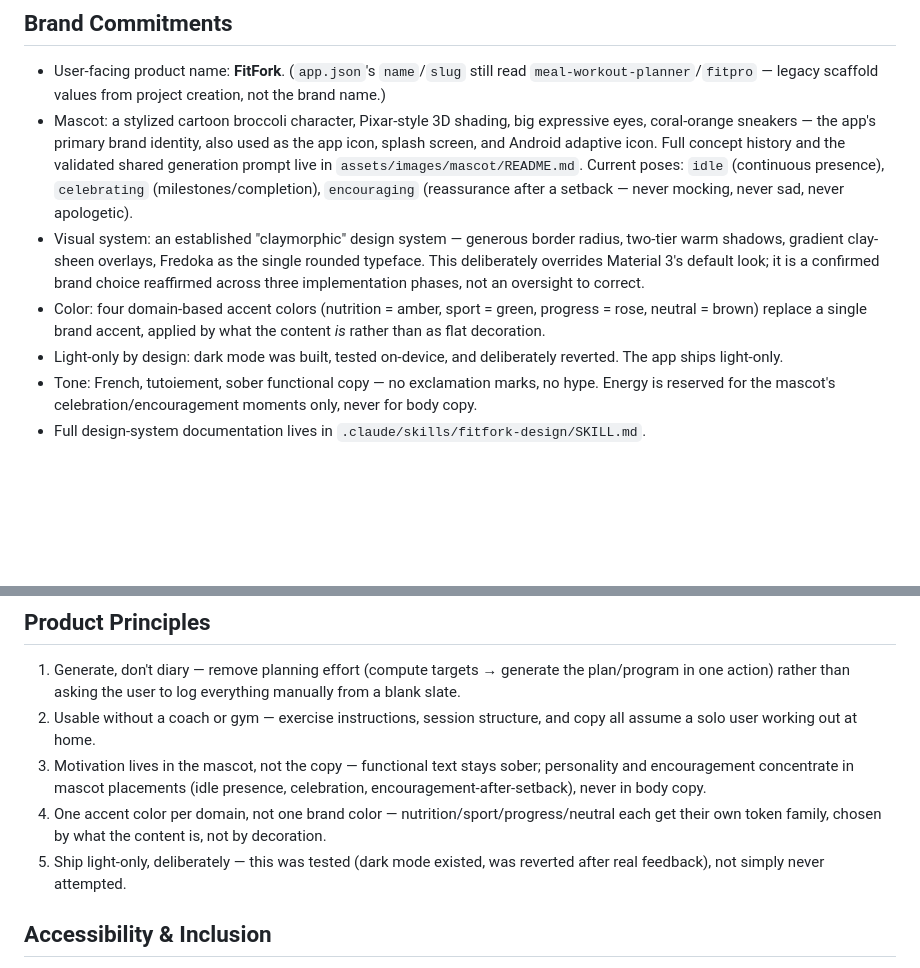
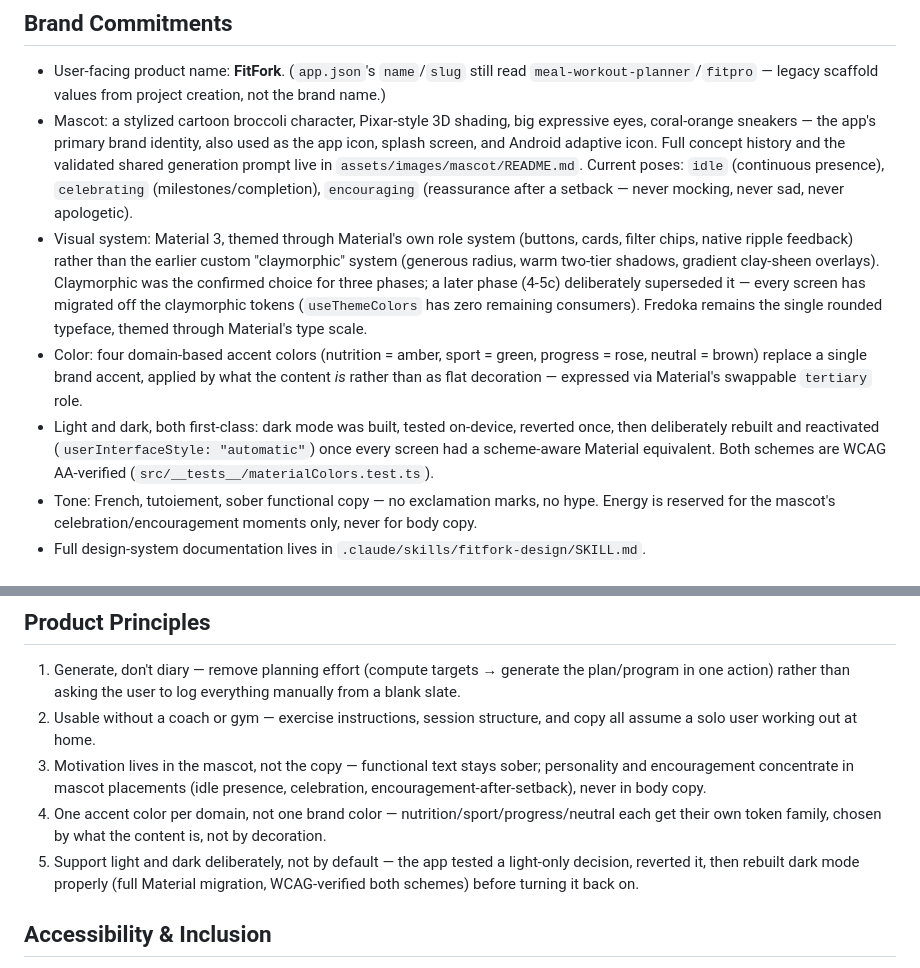
Before and after one commit to Maddog91090/FitFork, a Markdown page: PRODUCT.md, 2 parts joined by grey strips. Drawn GitHub-style; blank space fills up the shorter version.

Commit message:
docs: reconcile PRODUCT.md with the Material 3 / dark mode decision
PRODUCT.md still described the pre-Phase-4 claymorphic, light-only
system as current product truth. This phase deliberately superseded
both: Material 3 replaced claymorphic (zero remaining useThemeColors
consumers) and dark mode was rebuilt properly (full Material migration,
WCAG-verified both schemes) and reactivated. Update the doc to match.

Co-Authored-By: Claude Sonnet 5 <noreply@anthropic.com>
Claude-Session: https://claude.ai/code/session_013Zvhb6hfRXxR2Y7m4mfgXH

```diff
--- a/PRODUCT.md
+++ b/PRODUCT.md
@@ -40,9 +40,9 @@ The confirmed differentiator: automatic, one-click generation of a full weekly m
 
 - User-facing product name: **FitFork**. (`app.json`'s `name`/`slug` still read `meal-workout-planner`/`fitpro` — legacy scaffold values from project creation, not the brand name.)
 - Mascot: a stylized cartoon broccoli character, Pixar-style 3D shading, big expressive eyes, coral-orange sneakers — the app's primary brand identity, also used as the app icon, splash screen, and Android adaptive icon. Full concept history and the validated shared generation prompt live in `assets/images/mascot/README.md`. Current poses: `idle` (continuous presence), `celebrating` (milestones/completion), `encouraging` (reassurance after a setback — never mocking, never sad, never apologetic).
-- Visual system: an established "claymorphic" design system — generous border radius, two-tier warm shadows, gradient clay-sheen overlays, Fredoka as the single rounded typeface. This deliberately overrides Material 3's default look; it is a confirmed brand choice reaffirmed across three implementation phases, not an oversight to correct.
-- Color: four domain-based accent colors (nutrition = amber, sport = green, progress = rose, neutral = brown) replace a single brand accent, applied by what the content *is* rather than as flat decoration.
-- Light-only by design: dark mode was built, tested on-device, and deliberately reverted. The app ships light-only.
+- Visual system: Material 3, themed through Material's own role system (buttons, cards, filter chips, native ripple feedback) rather than the earlier custom "claymorphic" system (generous radius, warm two-tier shadows, gradient clay-sheen overlays). Claymorphic was the confirmed choice for three phases; a later phase (4-5c) deliberately superseded it — every screen has migrated off the claymorphic tokens (`useThemeColors` has zero remaining consumers). Fredoka remains the single rounded typeface, themed through Material's type scale.
+- Color: four domain-based accent colors (nutrition = amber, sport = green, progress = rose, neutral = brown) replace a single brand accent, applied by what the content *is* rather than as flat decoration — expressed via Material's swappable `tertiary` role.
+- Light and dark, both first-class: dark mode was built, tested on-device, reverted once, then deliberately rebuilt and reactivated (`userInterfaceStyle: "automatic"`) once every screen had a scheme-aware Material equivalent. Both schemes are WCAG AA-verified (`src/__tests__/materialColors.test.ts`).
 - Tone: French, tutoiement, sober functional copy — no exclamation marks, no hype. Energy is reserved for the mascot's celebration/encouragement moments only, never for body copy.
 - Full design-system documentation lives in `.claude/skills/fitfork-design/SKILL.md`.
 
@@ -58,7 +58,7 @@ The confirmed differentiator: automatic, one-click generation of a full weekly m
 2. Usable without a coach or gym — exercise instructions, session structure, and copy all assume a solo user working out at home.
 3. Motivation lives in the mascot, not the copy — functional text stays sober; personality and encouragement concentrate in mascot placements (idle presence, celebration, encouragement-after-setback), never in body copy.
 4. One accent color per domain, not one brand color — nutrition/sport/progress/neutral each get their own token family, chosen by what the content is, not by decoration.
-5. Ship light-only, deliberately — this was tested (dark mode existed, was reverted after real feedback), not simply never attempted.
+5. Support light and dark deliberately, not by default — the app tested a light-only decision, reverted it, then rebuilt dark mode properly (full Material migration, WCAG-verified both schemes) before turning it back on.
 
 ## Accessibility & Inclusion
 
```
